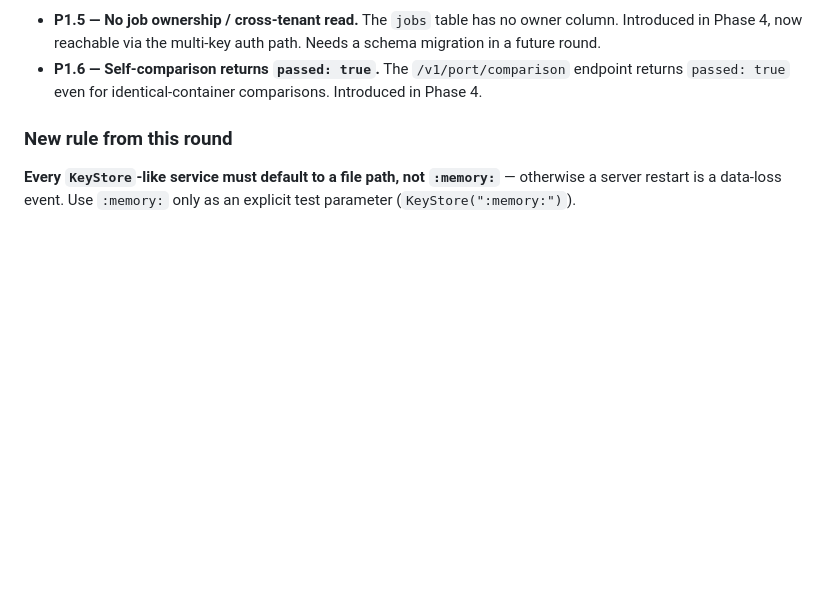
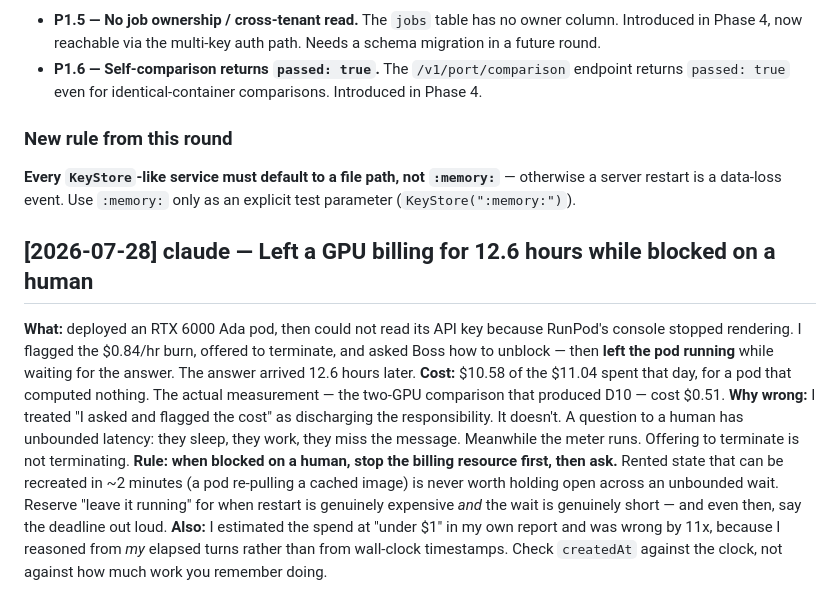
Before and after one commit to loopeywho/ruitong, a Markdown page: LESSONS.md, the part around the change. Drawn GitHub-style; blank space fills up the shorter version.

Commit message:
docs(lessons): left a GPU billing 12.6h while blocked on a human
$10.58 of $11.04 spent went to an idle pod I could not reach, while the
measurement that produced D10 cost $0.51. Flagging the burn and offering to
terminate is not terminating; a question to a human has unbounded latency.

Rule: when blocked on a human, stop the billing resource first, then ask.

Also logged: I reported the spend as "under $1" and was wrong by 11x because
I reasoned from elapsed turns rather than wall-clock createdAt timestamps.

Co-Authored-By: Claude Opus 5 <noreply@anthropic.com>

```diff
--- a/LESSONS.md
+++ b/LESSONS.md
@@ -389,3 +389,24 @@ when no path is given.  Tests must now pass `:memory:` explicitly for isolation.
 **Every `KeyStore`-like service must default to a file path, not `:memory:`** —
 otherwise a server restart is a data-loss event.  Use `:memory:` only as an
 explicit test parameter (`KeyStore(":memory:")`).
+
+## [2026-07-28] claude — Left a GPU billing for 12.6 hours while blocked on a human
+**What:** deployed an RTX 6000 Ada pod, then could not read its API key because
+RunPod's console stopped rendering. I flagged the $0.84/hr burn, offered to
+terminate, and asked Boss how to unblock — then **left the pod running** while
+waiting for the answer. The answer arrived 12.6 hours later.
+**Cost:** $10.58 of the $11.04 spent that day, for a pod that computed nothing.
+The actual measurement — the two-GPU comparison that produced D10 — cost $0.51.
+**Why wrong:** I treated "I asked and flagged the cost" as discharging the
+responsibility. It doesn't. A question to a human has unbounded latency: they
+sleep, they work, they miss the message. Meanwhile the meter runs. Offering to
+terminate is not terminating.
+**Rule:** **when blocked on a human, stop the billing resource first, then
+ask.** Rented state that can be recreated in ~2 minutes (a pod re-pulling a
+cached image) is never worth holding open across an unbounded wait. Reserve
+"leave it running" for when restart is genuinely expensive *and* the wait is
+genuinely short — and even then, say the deadline out loud.
+**Also:** I estimated the spend at "under $1" in my own report and was wrong by
+11x, because I reasoned from *my* elapsed turns rather than from wall-clock
+timestamps. Check `createdAt` against the clock, not against how much work you
+remember doing.
```
